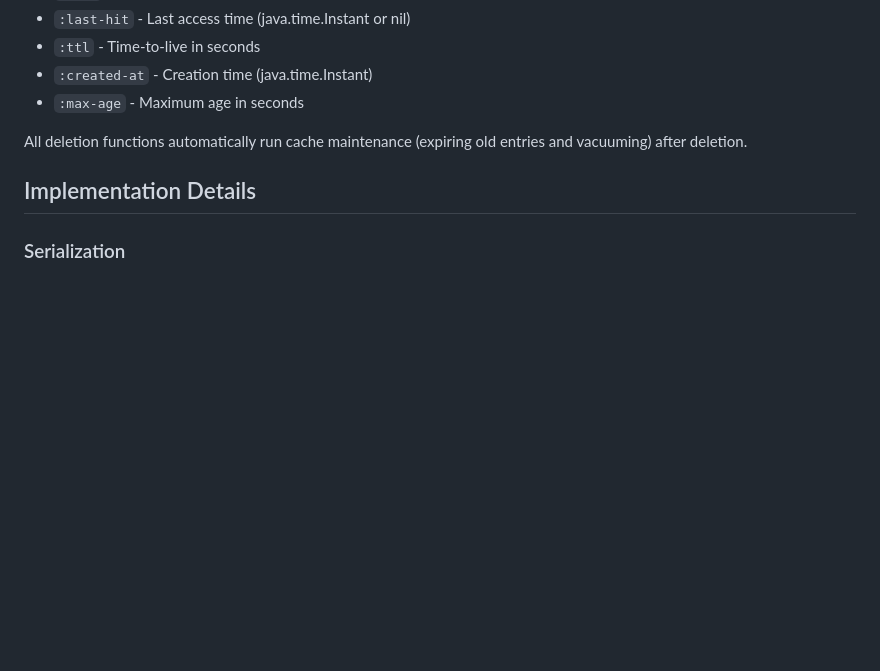
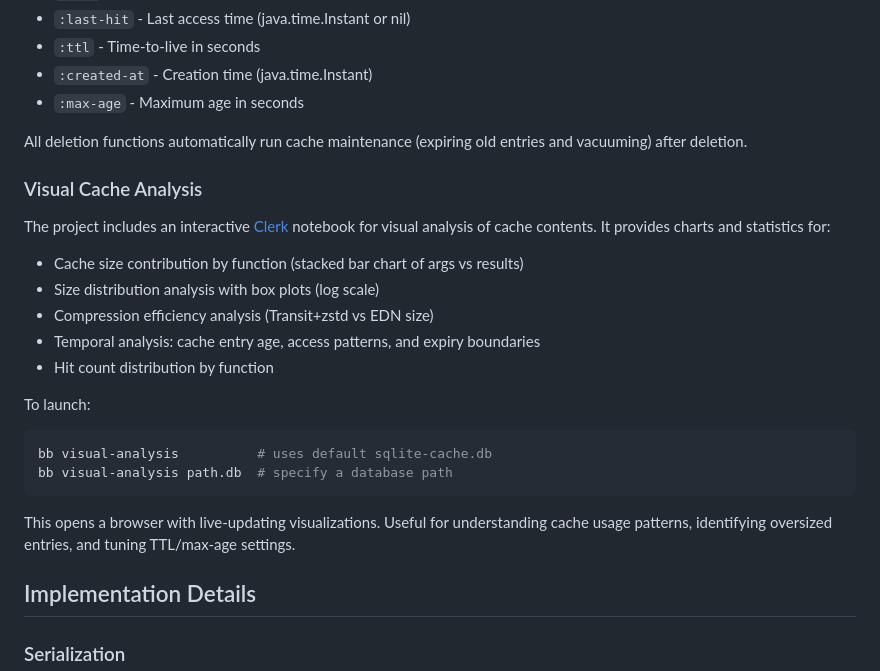
Before and after one commit to latacora/sqlite-cache, a Markdown page: README.md, the part around the change. Drawn GitHub-style; blank space fills up the shorter version.

Commit message:
Document visual cache analysis notebook in README
Co-Authored-By: Claude Opus 4.6 <noreply@anthropic.com>

````diff
--- a/README.md
+++ b/README.md
@@ -222,6 +222,25 @@ The predicate function receives a cache entry map with these keys:
 
 All deletion functions automatically run cache maintenance (expiring old entries and vacuuming) after deletion.
 
+### Visual Cache Analysis
+
+The project includes an interactive [Clerk](https://clerk.vision/) notebook for visual analysis of cache contents. It provides charts and statistics for:
+
+- Cache size contribution by function (stacked bar chart of args vs results)
+- Size distribution analysis with box plots (log scale)
+- Compression efficiency analysis (Transit+zstd vs EDN size)
+- Temporal analysis: cache entry age, access patterns, and expiry boundaries
+- Hit count distribution by function
+
+To launch:
+
+```bash
+bb visual-analysis          # uses default sqlite-cache.db
+bb visual-analysis path.db  # specify a database path
+```
+
+This opens a browser with live-updating visualizations. Useful for understanding cache usage patterns, identifying oversized entries, and tuning TTL/max-age settings.
+
 ## Implementation Details
 
 ### Serialization
````
